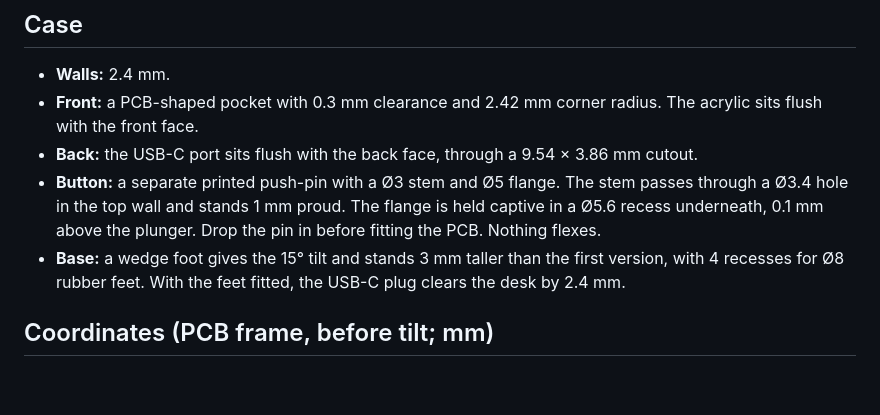
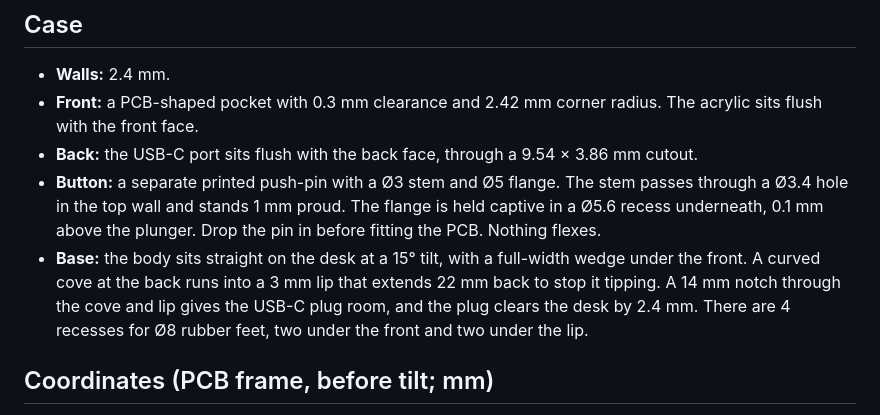
Before and after one commit to MattSG/vfd-case, a Markdown page: README.md, the part around the change. GitHub-like rendering; blank space fills up the shorter version.

Commit message:
Full-width tilt base with curved rear lip and USB notch
Co-Authored-By: Claude Opus 5.5 <noreply@anthropic.com>

```diff
--- a/README.md
+++ b/README.md
@@ -26,7 +26,7 @@ Rebuild: run `pcb.json`, then `case.json`, into a new design. For example, with
 - **Front:** a PCB-shaped pocket with 0.3 mm clearance and 2.42 mm corner radius. The acrylic sits flush with the front face.
 - **Back:** the USB-C port sits flush with the back face, through a 9.54 × 3.86 mm cutout.
 - **Button:** a separate printed push-pin with a Ø3 stem and Ø5 flange. The stem passes through a Ø3.4 hole in the top wall and stands 1 mm proud. The flange is held captive in a Ø5.6 recess underneath, 0.1 mm above the plunger. Drop the pin in before fitting the PCB. Nothing flexes.
-- **Base:** a wedge foot gives the 15° tilt and stands 3 mm taller than the first version, with 4 recesses for Ø8 rubber feet. With the feet fitted, the USB-C plug clears the desk by 2.4 mm.
+- **Base:** the body sits straight on the desk at a 15° tilt, with a full-width wedge under the front. A curved cove at the back runs into a 3 mm lip that extends 22 mm back to stop it tipping. A 14 mm notch through the cove and lip gives the USB-C plug room, and the plug clears the desk by 2.4 mm. There are 4 recesses for Ø8 rubber feet, two under the front and two under the lip.
 
 ## Coordinates (PCB frame, before tilt; mm)
 - Z is up and the front (VFD side) faces −Y.
```
Also changed, not shown: render-back.png (added), render-iso.png, render-right.png, 2 other files.
